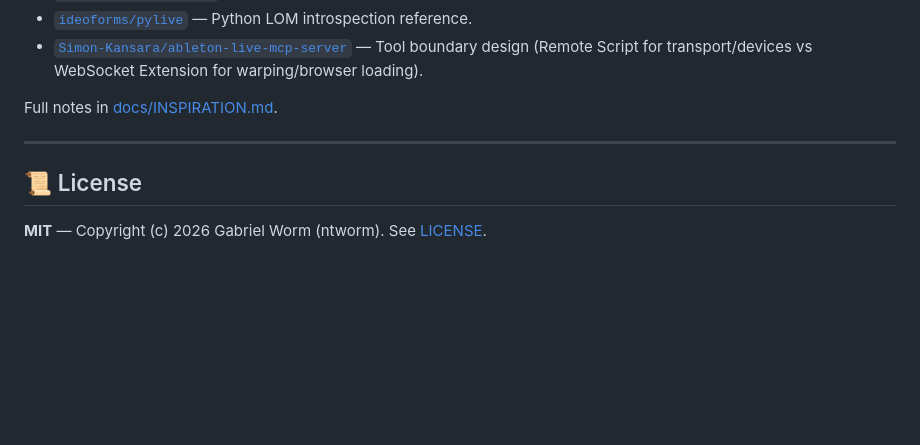
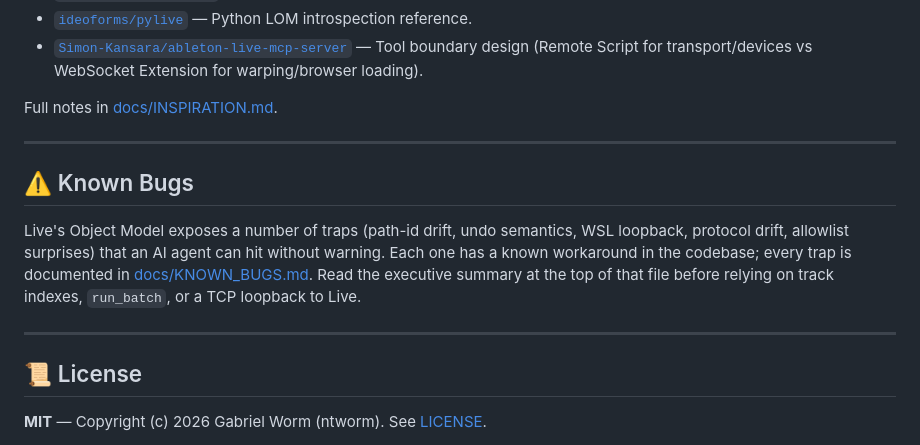
Before and after one commit to ntworm/ableton-mcp-server, a Markdown page: README.md, the part around the change. Drawn GitHub-style; blank space fills up the shorter version.

Commit message:
r5(plan): add Known Bugs summary and README link

```diff
--- a/README.md
+++ b/README.md
@@ -107,6 +107,12 @@ Full notes in [docs/INSPIRATION.md](docs/INSPIRATION.md).
 
 ---
 
+## ⚠️ Known Bugs
+
+Live's Object Model exposes a number of traps (path-id drift, undo semantics, WSL loopback, protocol drift, allowlist surprises) that an AI agent can hit without warning. Each one has a known workaround in the codebase; every trap is documented in [docs/KNOWN_BUGS.md](docs/KNOWN_BUGS.md). Read the executive summary at the top of that file before relying on track indexes, `run_batch`, or a TCP loopback to Live.
+
+---
+
 ## 📜 License
 
 **MIT** — Copyright (c) 2026 Gabriel Worm (ntworm). See [LICENSE](LICENSE).
```
Also changed, not shown: docs/KNOWN_BUGS.md (+10 -0 lines).
